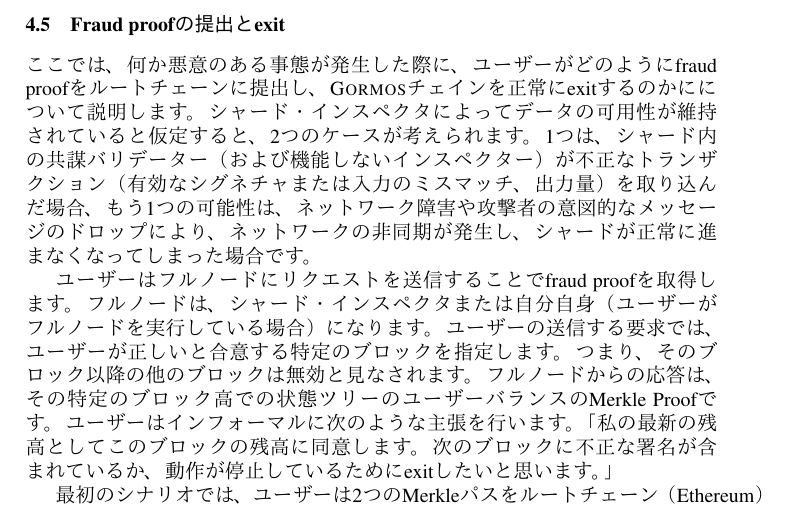
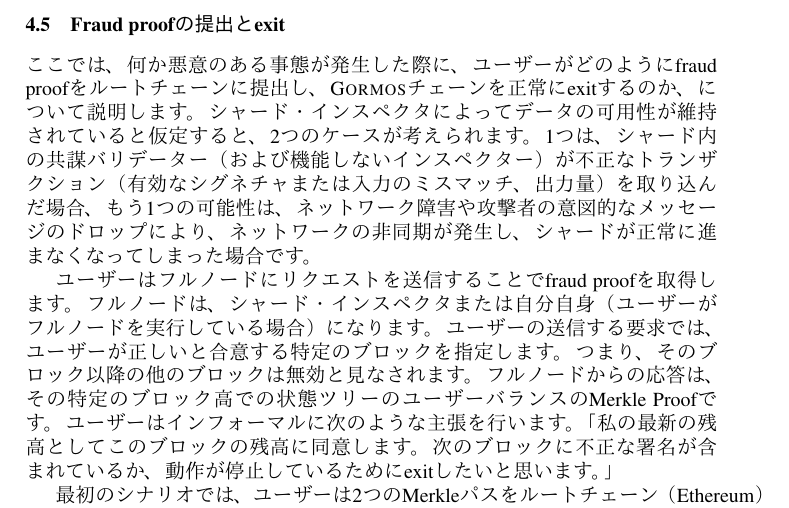
Before and after one commit to team-crypto/gormos-whitepaper-jp, a LaTeX paper (paper.tex, which reads main.tex): part of page 17 of 21, cut so that both start at the same text. Compiled offline with pdfLaTeX.

Commit message:
Update main.tex

```diff
--- a/main.tex
+++ b/main.tex
@@ -214,7 +214,7 @@ Plasmaでは、Minimal Viable Plasma~\cite{plasma-mvp}やPlasma Cash~\cite{plasm
 シャード内のバリデーターは、ルートチェーン内の基礎となるネットワークから分離された別のP2Pネットワークで動作しなければならなりません。私たちの目標は、ネットワークが許す限り速く、平均で2秒のブロック時間で、シャードが新しいブロックを提案できるようにすることです。 異なるシャード内のブロックは、非同期方式で生成されます。すなわち、異なるシャードは、異なる速度でブロックをファイナライズし、メインシャードは、メインブロックを生成するときに、利用可能なすべてのローカルブロックをみます。そこで、HoneyBadger BFT~\cite{honeybadger}で提案された最適化を用いた非同期アトミックブロードキャストプロトコルと非同期共通サブセットのより効率的なインスタンス化を目的とした公開鍵暗号化を利用する予定です。
 
 \subsection{Fraud proofの提出とexit}
-ここでは、何か悪意のある事態が発生した際に、ユーザーがどのようにfraud proofをルートチェーンに提出し、\codenameチェインを正常にexitするのかにについて説明します。 シャード・インスペクタによってデータの可用性が維持されていると仮定すると、2つのケースが考えられます。1つは、シャード内の共謀バリデーター（および機能しないインスペクター）が不正なトランザクション（有効なシグネチャまたは入力のミスマッチ、出力量）を取り込んだ場合、 もう1つの可能性は、ネットワーク障害や攻撃者の意図的なメッセージのドロップにより、ネットワークの非同期が発生し、シャードが正常に進まなくなってしまった場合です。
+ここでは、何か悪意のある事態が発生した際に、ユーザーがどのようにfraud proofをルートチェーンに提出し、\codenameチェーンを正常にexitするのか、について説明します。 シャード・インスペクタによってデータの可用性が維持されていると仮定すると、2つのケースが考えられます。1つは、シャード内の共謀バリデーター（および機能しないインスペクター）が不正なトランザクション（有効なシグネチャまたは入力のミスマッチ、出力量）を取り込んだ場合、 もう1つの可能性は、ネットワーク障害や攻撃者の意図的なメッセージのドロップにより、ネットワークの非同期が発生し、シャードが正常に進まなくなってしまった場合です。
 
 ユーザーはフルノードにリクエストを送信することでfraud proofを取得します。フルノードは、シャード・インスペクタまたは自分自身（ユーザーがフルノードを実行している場合）になります。 ユーザーの送信する要求では、ユーザーが正しいと合意する特定のブロックを指定します。つまり、そのブロック以降の他のブロックは無効と見なされます。フルノードからの応答は、その特定のブロック高での状態ツリーのユーザーバランスのMerkle Proofです。ユーザーはインフォーマルに次のような主張を行います。「私の最新の残高としてこのブロックの残高に同意します。次のブロックに不正な署名が含まれているか、動作が停止しているためにexitしたいと思います。」
 
```
